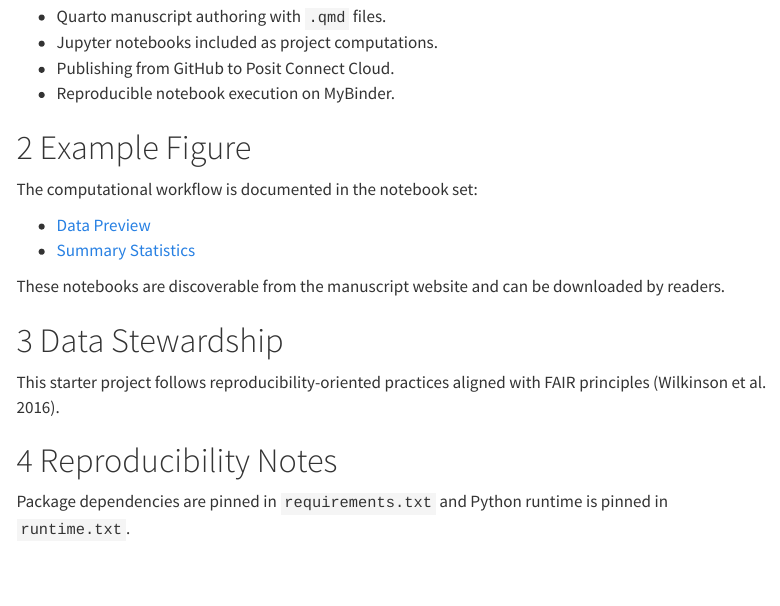
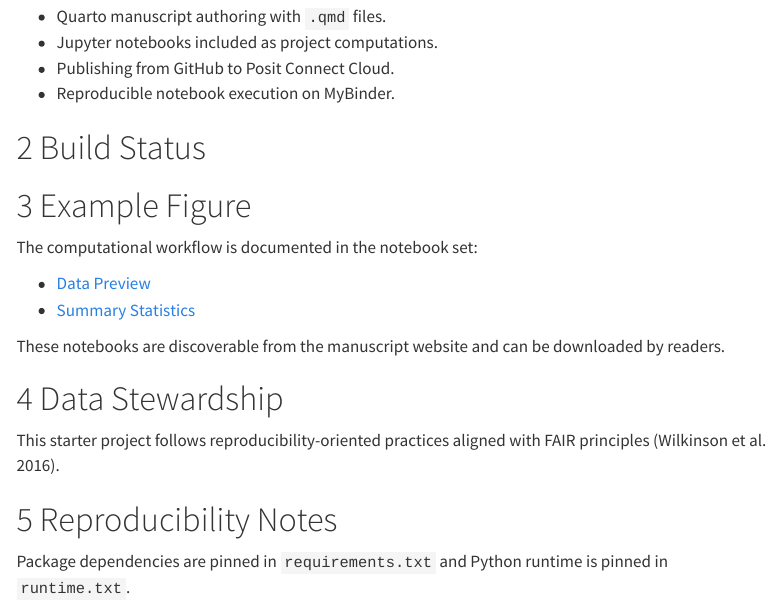
Before and after one commit to NFDI4Culture/John-Baldessari-Exhibition-Catalogue, a Quarto document (index.qmd): the page in a window 1100 px wide, from 290 px down. Rendered offline with R 4.5, knitr and Pandoc in place of Quarto, with nearby package versions; menus at the side of the page are left out; badge pictures from the web are left out.

```diff
--- a/.github/workflows/connect-cloud-publish.yml
+++ b/.github/workflows/connect-cloud-publish.yml
@@ -1,10 +1,15 @@
-name: Connect Cloud Publish (Manual)
+name: Connect Cloud Publish
 
 on:
+  workflow_run:
+    workflows: ["Quarto Render Check"]
+    types: [completed]
+    branches: ["main"]
   workflow_dispatch:
 
 jobs:
   publish:
+    if: github.event_name == 'workflow_dispatch' || github.event.workflow_run.conclusion == 'success'
     runs-on: ubuntu-latest
 
     env:
@@ -15,6 +20,8 @@
     steps:
       - name: Checkout
         uses: actions/checkout@v7
+        with:
+          ref: ${{ github.event_name == 'workflow_run' && github.event.workflow_run.head_sha || github.sha }}
 
       - name: Setup Quarto
         uses: quarto-dev/quarto-actions/setup@v2
--- a/index.qmd
+++ b/index.qmd
@@ -16,6 +16,11 @@
 - Jupyter notebooks included as project computations.
 - Publishing from GitHub to Posit Connect Cloud.
 - Reproducible notebook execution on MyBinder.
+
+# Build Status
+
+[![Quarto Render Check](https://github.com/mrchristian/loe-posit/actions/workflows/quarto-check.yml/badge.svg?branch=main)](https://github.com/mrchristian/loe-posit/actions/workflows/quarto-check.yml)
+[![Connect Cloud Publish](https://github.com/mrchristian/loe-posit/actions/workflows/connect-cloud-publish.yml/badge.svg?branch=main)](https://github.com/mrchristian/loe-posit/actions/workflows/connect-cloud-publish.yml)
 
 # Example Figure
 
```
Also changed, not shown: README.md.
